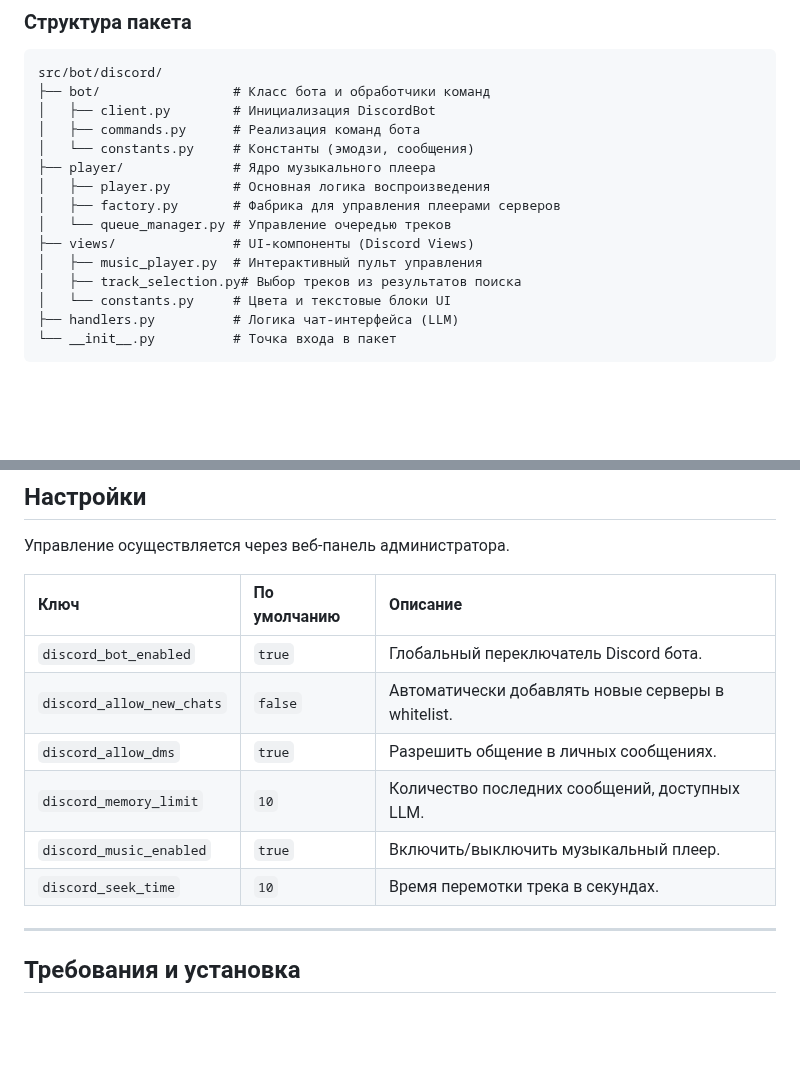
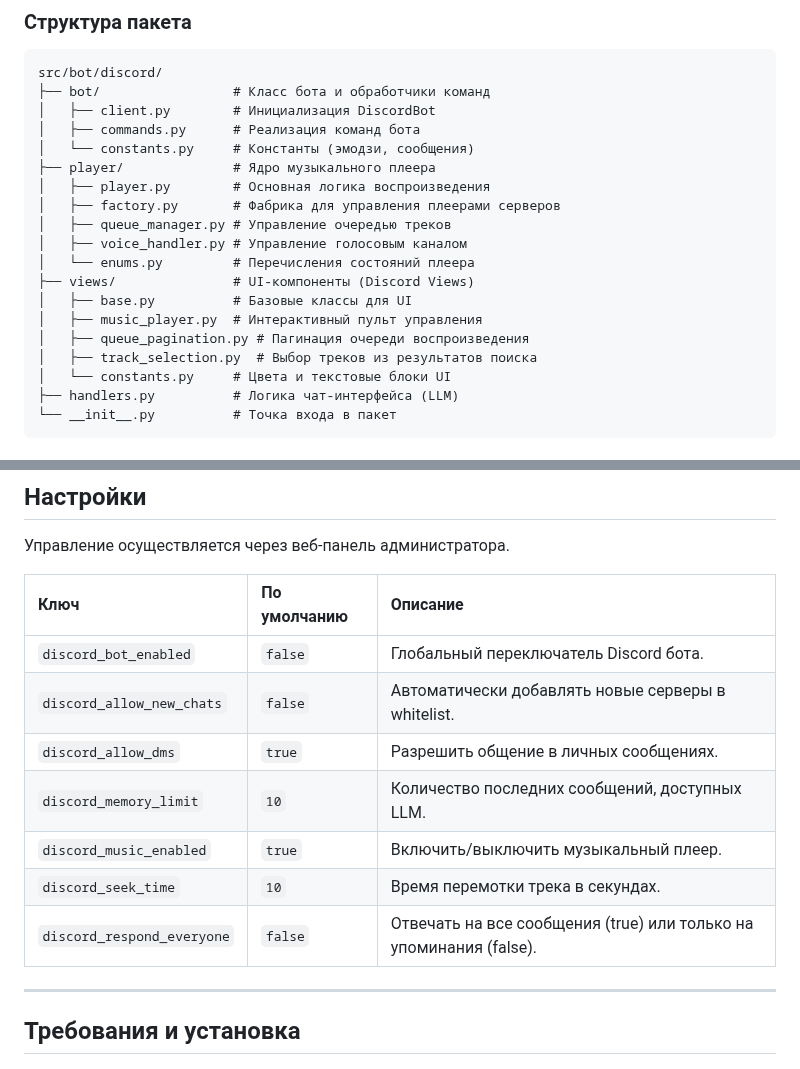
Before and after one commit to AndreyKilanov/llm_bot_admin, a Markdown page: docs/DISCORD_BOT.md, 2 parts joined by grey strips. Drawn GitHub-style; blank space fills up the shorter version.

Commit message:
docs(discord): update bot structure and settings documentation

```diff
--- a/docs/DISCORD_BOT.md
+++ b/docs/DISCORD_BOT.md
@@ -39,10 +39,14 @@ src/bot/discord/
 ├── player/              # Ядро музыкального плеера
 │   ├── player.py        # Основная логика воспроизведения
 │   ├── factory.py       # Фабрика для управления плеерами серверов
-│   └── queue_manager.py # Управление очередью треков
+│   ├── queue_manager.py # Управление очередью треков
+│   ├── voice_handler.py # Управление голосовым каналом
+│   └── enums.py         # Перечисления состояний плеера
 ├── views/               # UI-компоненты (Discord Views)
+│   ├── base.py          # Базовые классы для UI
 │   ├── music_player.py  # Интерактивный пульт управления
-│   ├── track_selection.py# Выбор треков из результатов поиска
+│   ├── queue_pagination.py # Пагинация очереди воспроизведения
+│   ├── track_selection.py  # Выбор треков из результатов поиска
 │   └── constants.py     # Цвета и текстовые блоки UI
 ├── handlers.py          # Логика чат-интерфейса (LLM)
 └── __init__.py          # Точка входа в пакет
@@ -156,12 +160,13 @@ src/bot/discord/
 
 | Ключ | По умолчанию | Описание |
 | :--- | :--- | :--- |
-| `discord_bot_enabled` | `true` | Глобальный переключатель Discord бота. |
+| `discord_bot_enabled` | `false` | Глобальный переключатель Discord бота. |
 | `discord_allow_new_chats` | `false` | Автоматически добавлять новые серверы в whitelist. |
 | `discord_allow_dms` | `true` | Разрешить общение в личных сообщениях. |
 | `discord_memory_limit` | `10` | Количество последних сообщений, доступных LLM. |
 | `discord_music_enabled` | `true` | Включить/выключить музыкальный плеер. |
 | `discord_seek_time` | `10` | Время перемотки трека в секундах. |
+| `discord_respond_everyone` | `false` | Отвечать на все сообщения (true) или только на упоминания (false). |
 
 ---
 
```
